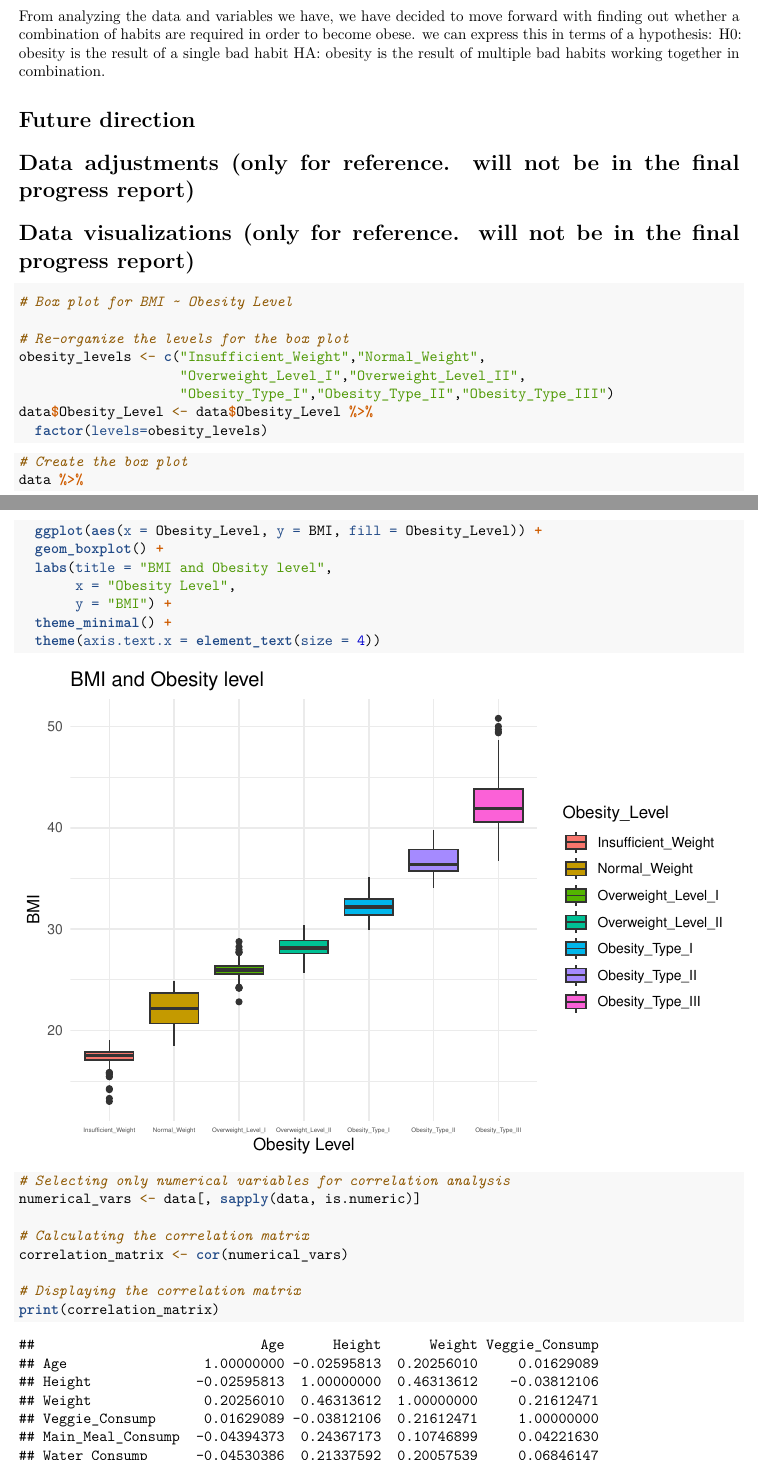
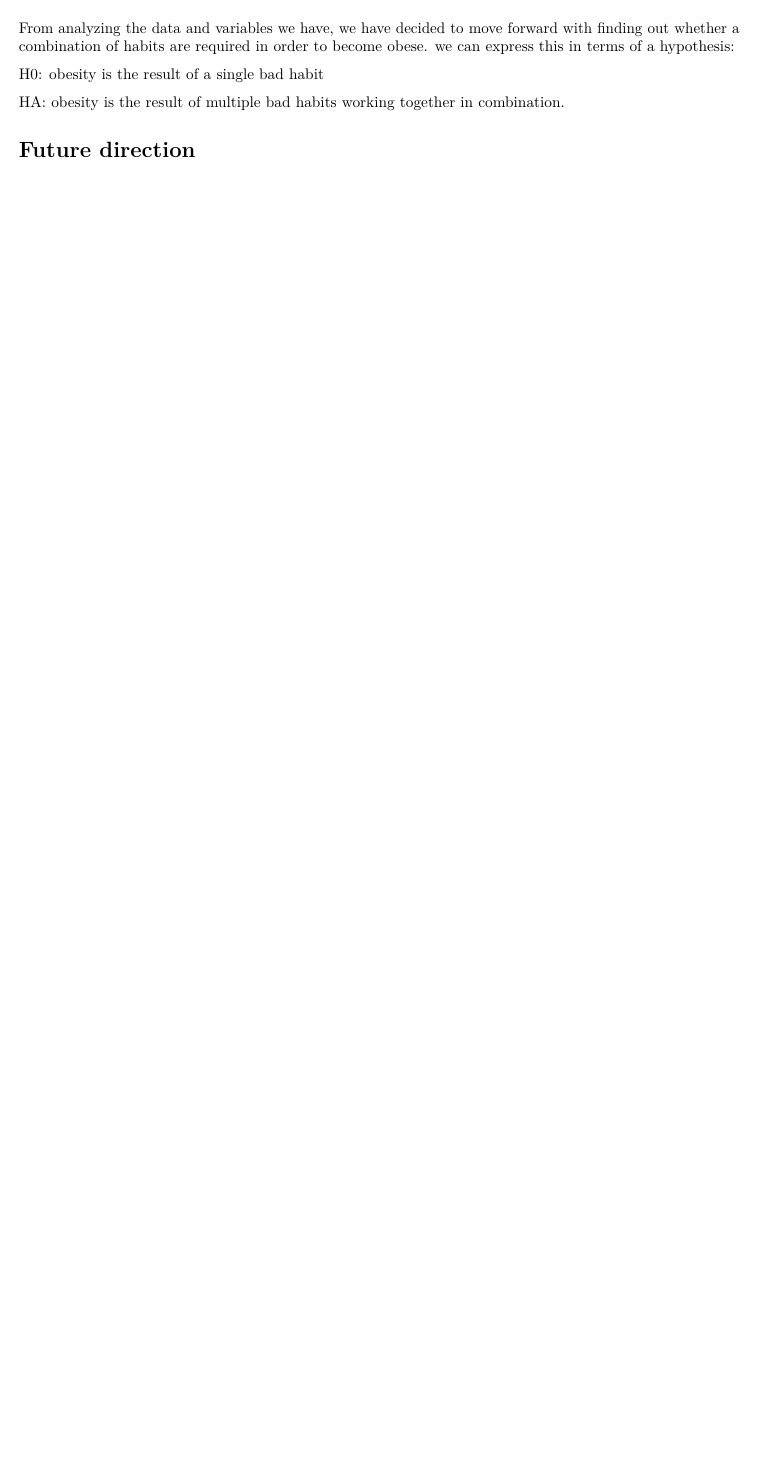
Before and after one commit to abhay-cs/Data_science_project, an R Markdown document (group_project.Rmd): two parts of pages 4 and 5 of 6 before the commit and part of page 2 of 2 after it, the two joined at a grey line, cut so that both start at the same text, the shorter picture padded with empty space. Rendered offline with R 4.5, knitr and Pandoc, then LaTeX, with nearby package versions.

Commit message:
Shortened to 2 pages
now have a page for the future talk and anything else we might add

````diff
--- a/group_project.Rmd
+++ b/group_project.Rmd
@@ -64,44 +64,9 @@ corrplot(correlation_matrix, method = "circle")
 ```
 
 From analyzing the data and variables we have, we have decided to move forward with finding out whether a combination of habits are required in order to become obese. we can express this in terms of a hypothesis:
+
 H0: obesity is the result of a single bad habit
+
 HA: obesity is the result of multiple bad habits working together in combination.
 
 # Future direction
-
-# Data adjustments (only for reference. will not be in the final progress report)
-
-# Data visualizations (only for reference. will not be in the final progress report)
-
-```{r}
-# Box plot for BMI ~ Obesity Level
-
-# Re-organize the levels for the box plot
-obesity_levels <- c("Insufficient_Weight","Normal_Weight",
-                    "Overweight_Level_I","Overweight_Level_II",
-                    "Obesity_Type_I","Obesity_Type_II","Obesity_Type_III")
-data$Obesity_Level <- data$Obesity_Level %>%
-  factor(levels=obesity_levels)
-```
-
-```{r}
-# Create the box plot
-data %>%
-  ggplot(aes(x = Obesity_Level, y = BMI, fill = Obesity_Level)) +
-  geom_boxplot() +
-  labs(title = "BMI and Obesity level",
-       x = "Obesity Level",
-       y = "BMI") +
-  theme_minimal() +
-  theme(axis.text.x = element_text(size = 4))
-```
-
-```{r}
-# Selecting only numerical variables for correlation analysis
-numerical_vars <- data[, sapply(data, is.numeric)]
-
-# Calculating the correlation matrix
-correlation_matrix <- cor(numerical_vars)
-
-# Displaying the correlation matrix
-print(correlation_matrix)
````
Also changed, not shown: .RData (added), group_project.pdf, group_project.Rmd (8 more changed lines), 1 other file.
